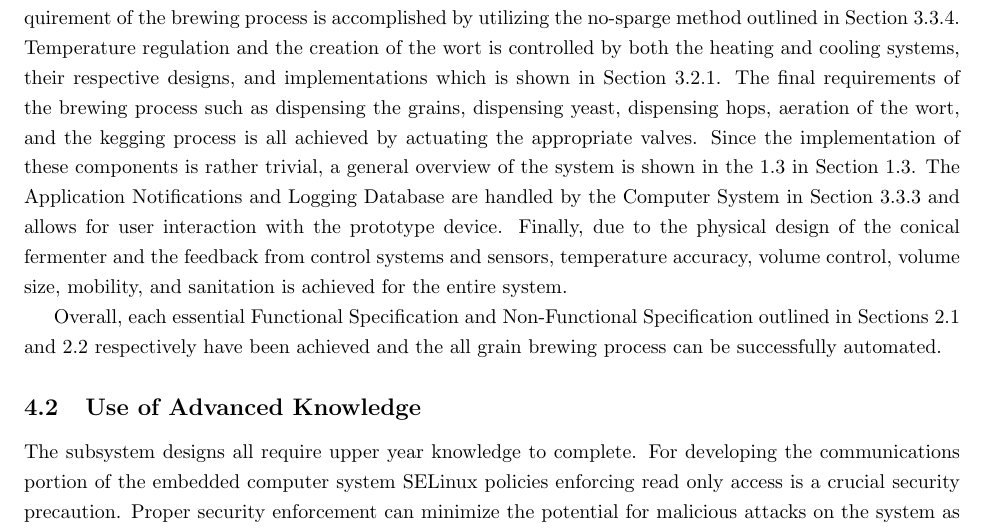
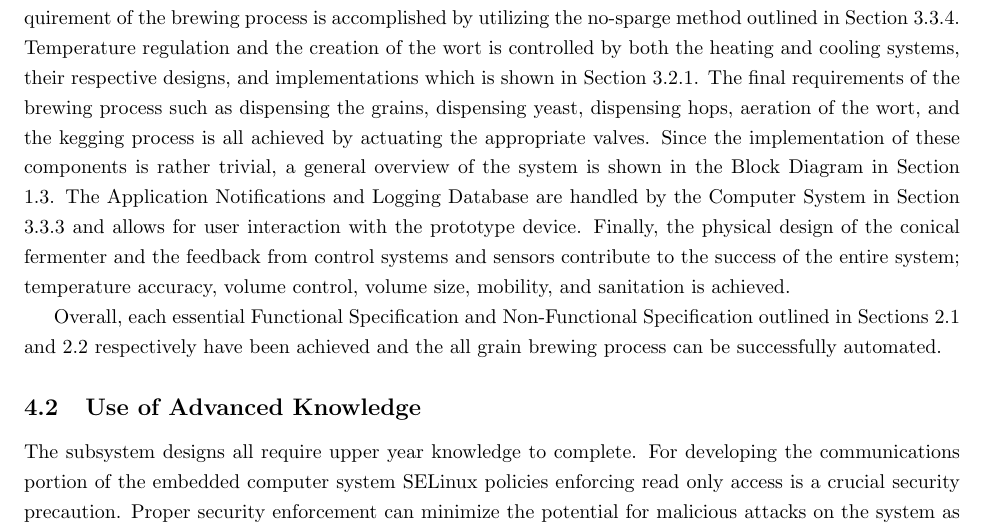
Before and after one commit to BrewItYourself/Documentation, a LaTeX document (Final Report/final-report.tex): part of page 37 of 45, cut so that both start at the same text. Compiled offline with pdfLaTeX.

Commit message:
Grammar patch

```diff
--- a/Final Report/final-report.tex
+++ b/Final Report/final-report.tex
@@ -1034,7 +1034,7 @@ The second component of the application is to allow the user to control the brew
 \subsection{Evaluation of Final Design}
 The final design meets the objective and specifications listed in the project specification document. The combination of the subsystems creates an automated brew system that can control the climate within the vessel.  These controls are brought about by the inclusion of a temperature regulation which requires real-time temperature feedback to maintain precision. The functional requirements ``Database'' and ``Application Notification'' is implemented through a \gls{rest}Ful web server with various resources. There is also an additional specification to create a user interface so that the brewing device may be operated via a mobile device.
 
-In summary, the \gls{mash} component of the brewing process and the \gls{trub} removal component can be achieved by using the filter basket outlined in Section \ref{sec:waste-removal}, \nameref{sec:waste-removal}.  The \gls{sparge} requirement of the brewing process is accomplished by utilizing the no-sparge method outlined in Section \ref{sec:no-sparge}.  Temperature regulation and the creation of the \gls{wort} is controlled by both the heating and cooling systems, their respective designs, and implementations which is shown in Section \ref{sec:controller-design}.  The final requirements of the brewing process such as dispensing the grains, dispensing yeast, dispensing hops, aeration of the \gls{wort}, and the kegging process is all achieved by actuating the appropriate valves.  Since the implementation of these components is rather trivial, a general overview of the system is shown in the \ref{sec:block-diagram} in Section \ref{sec:block-diagram}.  The Application Notifications and Logging Database are handled by the Computer System in Section \ref{sec:webserver} and allows for user interaction with the prototype device.  Finally, due to the physical design of the conical fermenter and the feedback from control systems and sensors, temperature accuracy, volume control, volume size, mobility, and sanitation is achieved for the entire system.
+In summary, the \gls{mash} component of the brewing process and the \gls{trub} removal component can be achieved by using the filter basket outlined in Section \ref{sec:waste-removal}, \nameref{sec:waste-removal}.  The \gls{sparge} requirement of the brewing process is accomplished by utilizing the no-sparge method outlined in Section \ref{sec:no-sparge}.  Temperature regulation and the creation of the \gls{wort} is controlled by both the heating and cooling systems, their respective designs, and implementations which is shown in Section \ref{sec:controller-design}.  The final requirements of the brewing process such as dispensing the grains, dispensing yeast, dispensing hops, aeration of the \gls{wort}, and the kegging process is all achieved by actuating the appropriate valves.  Since the implementation of these components is rather trivial, a general overview of the system is shown in the \nameref{sec:block-diagram} in Section \ref{sec:block-diagram}.  The Application Notifications and Logging Database are handled by the Computer System in Section \ref{sec:webserver} and allows for user interaction with the prototype device.  Finally, the physical design of the conical fermenter and the feedback from control systems and sensors contribute to the success of the entire system; temperature accuracy, volume control, volume size, mobility, and sanitation is achieved.
 
 Overall, each essential Functional Specification and Non-Functional Specification outlined in Sections \ref{sec:functional} and \ref{sec:non-functional} respectively have been achieved and the all grain brewing process can be successfully automated.
 \subsection{Use of Advanced Knowledge}
```
